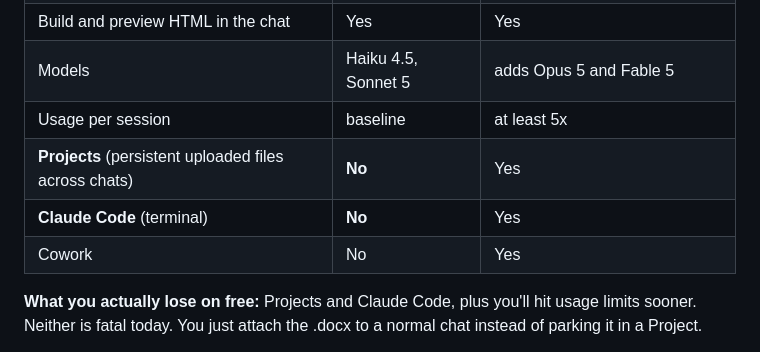
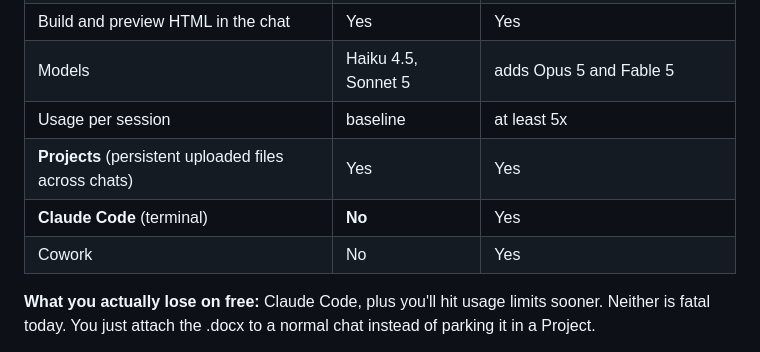
Before and after one commit to knga10/budget-buddy-workshop, a Markdown page: TIPS.md, the part around the change. Rendered like a GitHub page.

```diff
--- a/TIPS.md
+++ b/TIPS.md
@@ -20,11 +20,11 @@ file uploads and code execution, are on every plan.
 | Build and preview HTML in the chat | Yes | Yes |
 | Models | Haiku 4.5, Sonnet 5 | adds Opus 5 and Fable 5 |
 | Usage per session | baseline | at least 5x |
-| **Projects** (persistent uploaded files across chats) | **No** | Yes |
+| **Projects** (persistent uploaded files across chats) | Yes | Yes |
 | **Claude Code** (terminal) | **No** | Yes |
 | Cowork | No | Yes |
 
-**What you actually lose on free:** Projects and Claude Code, plus you'll hit
+**What you actually lose on free:** Claude Code, plus you'll hit
 usage limits sooner. Neither is fatal today. You just attach the .docx to a
 normal chat instead of parking it in a Project.
 
```
